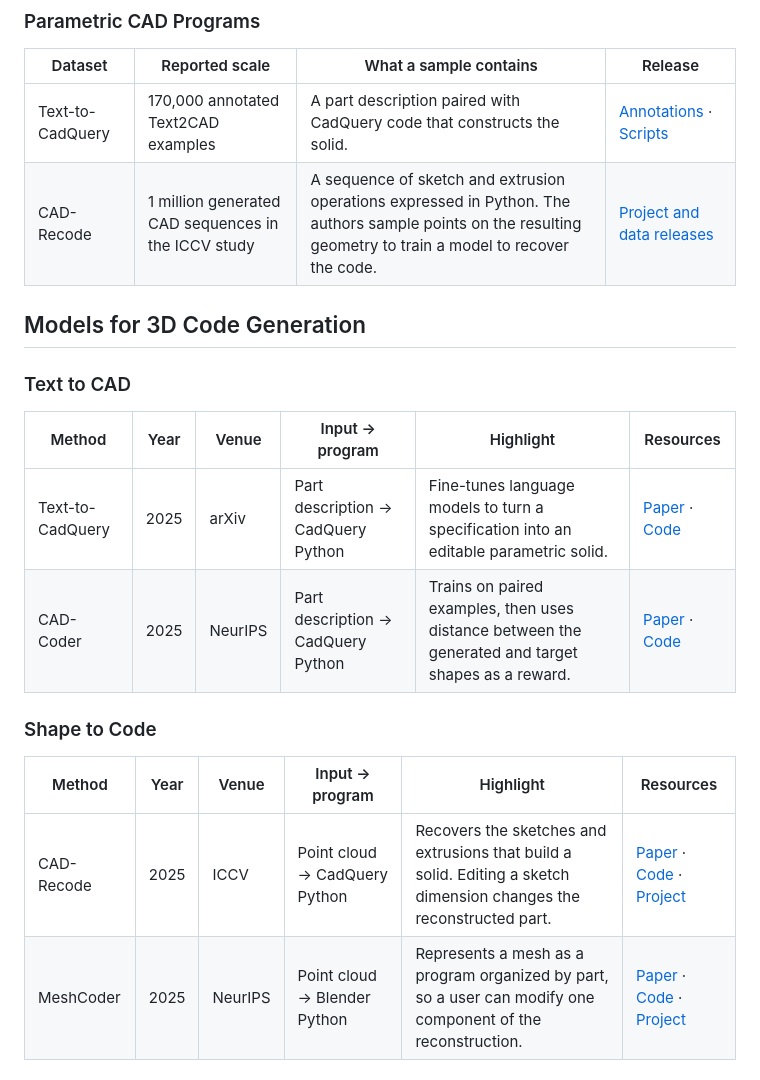
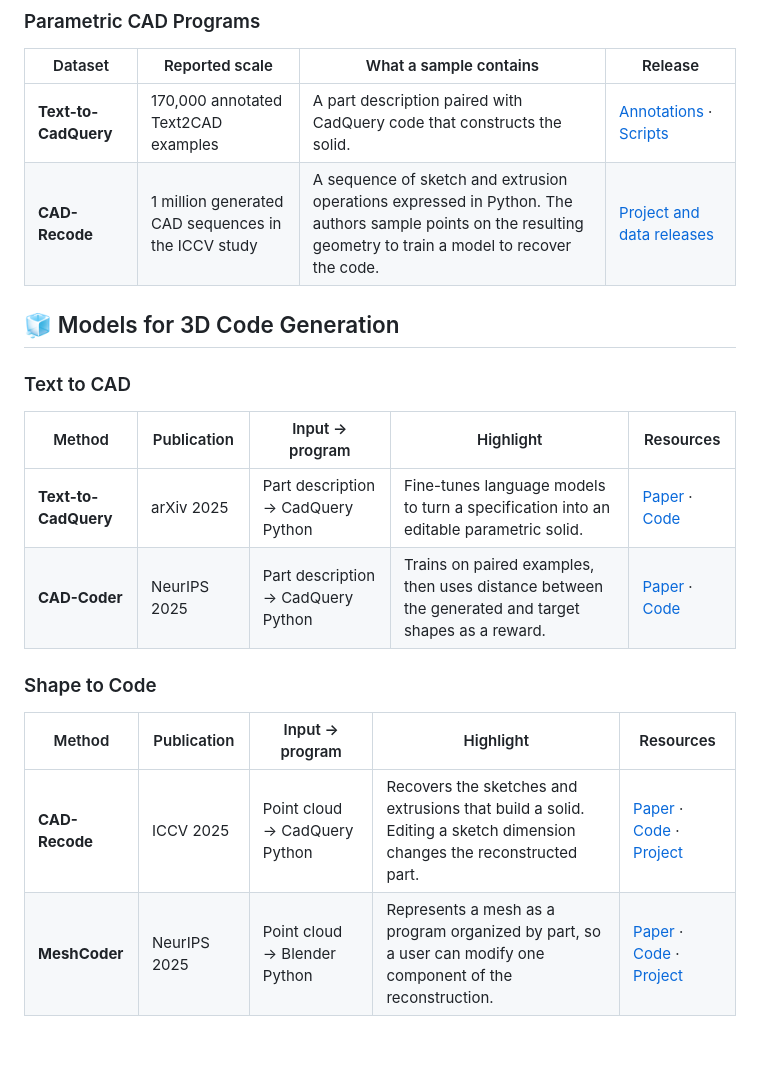
Before and after one commit to dreaming-huang/Awesome-3D-Coding, a Markdown page: README.md, the part around one of its changes. Rendered like a GitHub page; blank space fills up the shorter version.

```diff
--- a/README.md
+++ b/README.md
@@ -59,22 +69,24 @@ The output determines the test. A Blender asset can be compared with a reference
 
 | Dataset | Reported scale | What a sample contains | Release |
 | --- | --- | --- | --- |
-| Text-to-CadQuery | 170,000 annotated Text2CAD examples | A part description paired with CadQuery code that constructs the solid. | [Annotations](https://huggingface.co/ricemonster/NeurIPS11092/blob/main/CadQuery.zip) · [Scripts](https://github.com/Text-to-CadQuery/Text-to-CadQuery) |
-| CAD-Recode | 1 million generated CAD sequences in the ICCV study | A sequence of sketch and extrusion operations expressed in Python. The authors sample points on the resulting geometry to train a model to recover the code. | [Project and data releases](https://cad-recode.github.io/) |
+| **Text-to-CadQuery** | 170,000 annotated Text2CAD examples | A part description paired with CadQuery code that constructs the solid. | [Annotations](https://huggingface.co/ricemonster/NeurIPS11092/blob/main/CadQuery.zip) · [Scripts](https://github.com/Text-to-CadQuery/Text-to-CadQuery) |
+| **CAD-Recode** | 1 million generated CAD sequences in the ICCV study | A sequence of sketch and extrusion operations expressed in Python. The authors sample points on the resulting geometry to train a model to recover the code. | [Project and data releases](https://cad-recode.github.io/) |
 
-## Models for 3D Code Generation
+<a name="models-for-3d-code-generation"></a>
+
+## 🧊 Models for 3D Code Generation
 
 ### Text to CAD
 
-| Method | Year | Venue | Input → program | Highlight | Resources |
-| --- | --- | --- | --- | --- | --- |
-| Text-to-CadQuery | 2025 | arXiv | Part description → CadQuery Python | Fine-tunes language models to turn a specification into an editable parametric solid. | [Paper](https://arxiv.org/abs/2505.06507) · [Code](https://github.com/Text-to-CadQuery/Text-to-CadQuery) |
-| CAD-Coder | 2025 | NeurIPS | Part description → CadQuery Python | Trains on paired examples, then uses distance between the generated and target shapes as a reward. | [Paper](https://arxiv.org/abs/2505.19713) · [Code](https://github.com/gudo7208/CAD-Coder) |
+| Method | Publication | Input → program | Highlight | Resources |
+| --- | --- | --- | --- | --- |
+| **Text-to-CadQuery** | arXiv 2025 | Part description → CadQuery Python | Fine-tunes language models to turn a specification into an editable parametric solid. | [Paper](https://arxiv.org/abs/2505.06507) · [Code](https://github.com/Text-to-CadQuery/Text-to-CadQuery) |
+| **CAD-Coder** | NeurIPS 2025 | Part description → CadQuery Python | Trains on paired examples, then uses distance between the generated and target shapes as a reward. | [Paper](https://arxiv.org/abs/2505.19713) · [Code](https://github.com/gudo7208/CAD-Coder) |
 
 ### Shape to Code
 
-| Method | Year | Venue | Input → program | Highlight | Resources |
-| --- | --- | --- | --- | --- | --- |
-| CAD-Recode | 2025 | ICCV | Point cloud → CadQuery Python | Recovers the sketches and extrusions that build a solid. Editing a sketch dimension changes the reconstructed part. | [Paper](https://openaccess.thecvf.com/content/ICCV2025/html/Rukhovich_CAD-Recode_Reverse_Engineering_CAD_Code_from_Point_Clouds_ICCV_2025_paper.html) · [Code](https://github.com/filaPro/cad-recode) · [Project](https://cad-recode.github.io/) |
-| MeshCoder | 2025 | NeurIPS | Point cloud → Blender Python | Represents a mesh as a program organized by part, so a user can modify one component of the reconstruction. | [Paper](https://arxiv.org/abs/2508.14879) · [Code](https://github.com/InternRobotics/MeshCoder) · [Project](https://daibingquan.github.io/MeshCoder/) |
+| Method | Publication | Input → program | Highlight | Resources |
+| --- | --- | --- | --- | --- |
+| **CAD-Recode** | ICCV 2025 | Point cloud → CadQuery Python | Recovers the sketches and extrusions that build a solid. Editing a sketch dimension changes the reconstructed part. | [Paper](https://openaccess.thecvf.com/content/ICCV2025/html/Rukhovich_CAD-Recode_Reverse_Engineering_CAD_Code_from_Point_Clouds_ICCV_2025_paper.html) · [Code](https://github.com/filaPro/cad-recode) · [Project](https://cad-recode.github.io/) |
+| **MeshCoder** | NeurIPS 2025 | Point cloud → Blender Python | Represents a mesh as a program organized by part, so a user can modify one component of the reconstruction. | [Paper](https://arxiv.org/abs/2508.14879) · [Code](https://github.com/InternRobotics/MeshCoder) · [Project](https://daibingquan.github.io/MeshCoder/) |
 
```
Also changed, not shown: other parts of README.md (+58 -38 lines), assets/cover.png (added), 5 other files.
